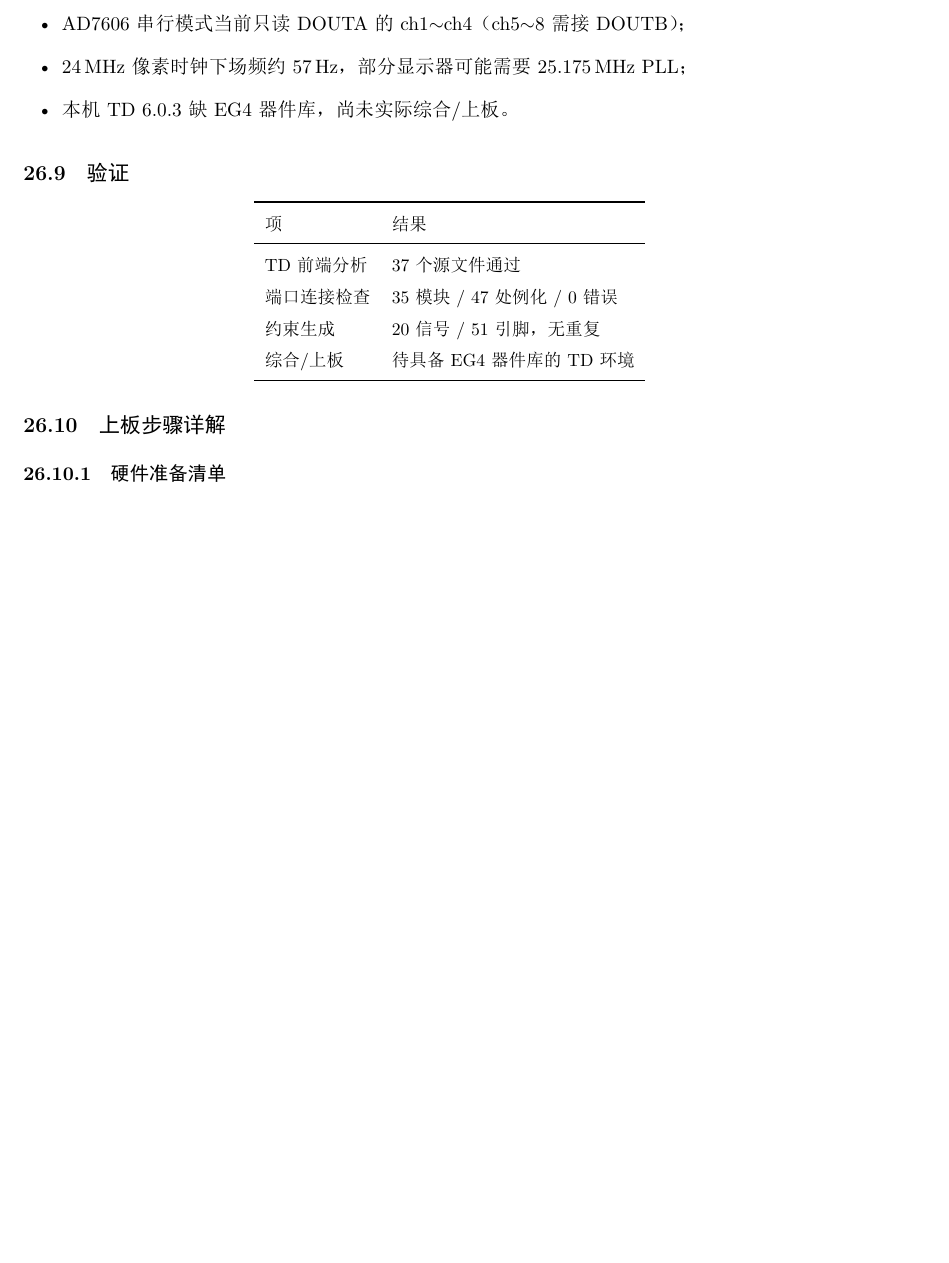
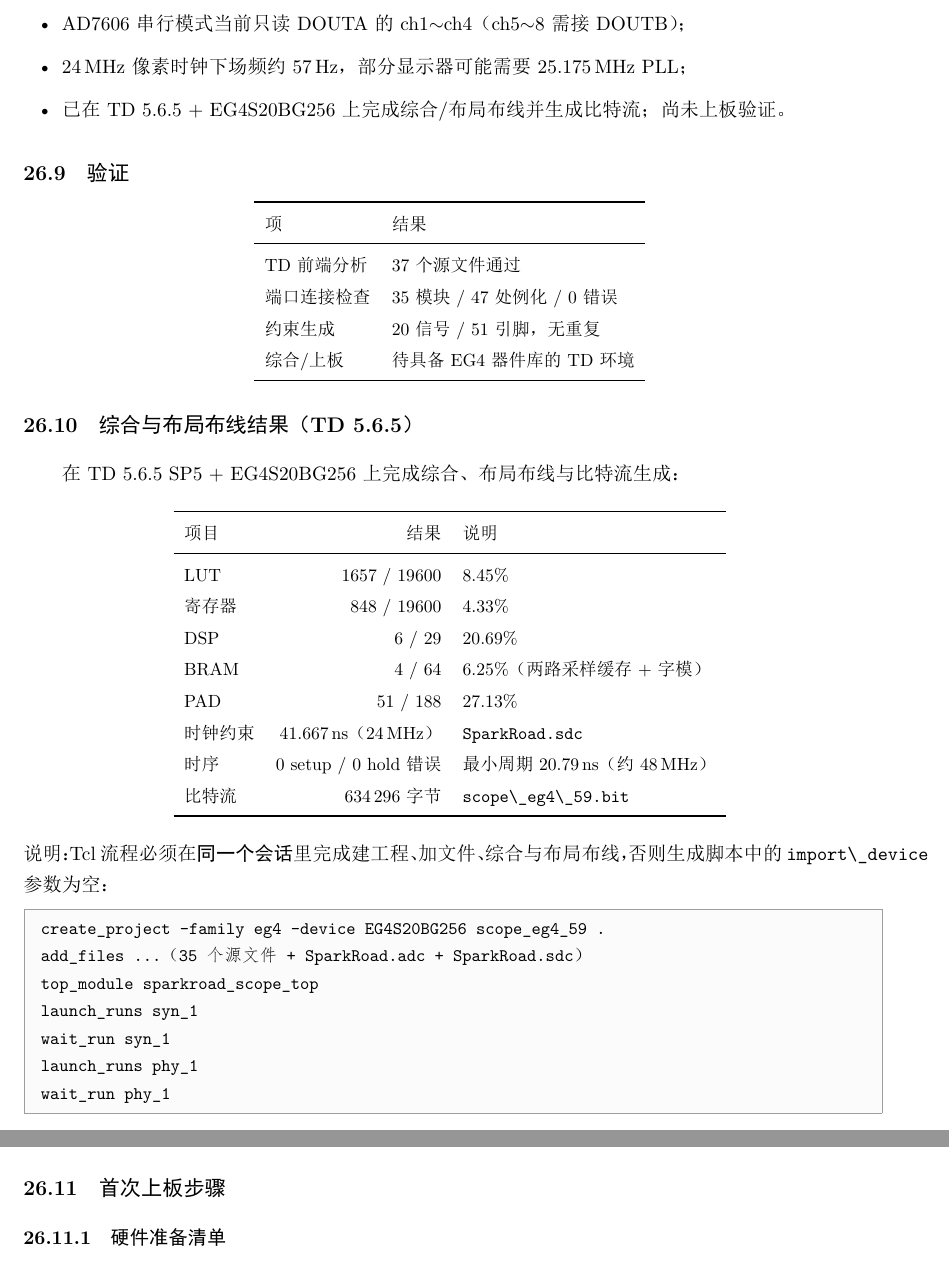
Before and after one commit to starfruitsz/FPGA, a LaTeX document (doc/main.tex, which reads doc/ch19_sparkroad.tex): part of page 126 of 132 before the commit and two parts of pages 126 and 127 of 132 after it, the two joined at a grey line, cut so that both start at the same text, the shorter picture padded with empty space. The pictures show the PDF file doc/main.pdf that the author committed with the source.

Commit message:
feat(td): full EG4 build - synthesis, P&R and bitstream
- TD 5.6.5 SP5 with node-locked license; EG4S20BG256 flow completes
- scope_eg4_59.al: 35 sources + SparkRoad.adc + SparkRoad.sdc
- utilization: LUT 1657/19600 (8.45%), REG 848, DSP 6/29,
  BRAM 4/64, PAD 51/188
- timing: 0 setup/0 hold errors, min period 20.79ns (~48MHz) at
  24MHz constraint
- bitstream: FPGA_TD/eg4/bit/scope_eg4_59.bit (634,296 bytes)
- Ch.19: build results table and the one-session Tcl flow note

```diff
--- a/doc/ch19_sparkroad.tex
+++ b/doc/ch19_sparkroad.tex
@@ -218,7 +218,7 @@ set_pin_assignment {vga_r[0]} { LOCATION = L5; IOSTANDARD = LVCMOS33; }
   \item SparkRoad-V 无 DAC，CH1 暂接固定中点，仅 CH0 有效；
   \item AD7606 串行模式当前只读 DOUTA 的 ch1$\sim$ch4（ch5$\sim$8 需接 DOUTB）；
   \item 24\,MHz 像素时钟下场频约 57\,Hz，部分显示器可能需要 25.175\,MHz PLL；
-  \item 本机 TD 6.0.3 缺 EG4 器件库，尚未实际综合/上板。
+  \item 已在 TD 5.6.5 + EG4S20BG256 上完成综合/布局布线并生成比特流；尚未上板验证。
 \end{itemize}
 
 \subsection{验证}
@@ -240,7 +240,43 @@ TD 前端分析 & 37 个源文件通过\\
 %  ch19 追加：上板步骤 / 引脚设置 / 参数设置 教程
 % =====================================================================
 
-\subsection{上板步骤详解}
+\subsection{综合与布局布线结果（TD 5.6.5）}
+
+在 TD 5.6.5 SP5 + EG4S20BG256 上完成综合、布局布线与比特流生成：
+
+\begin{center}
+\small
+\begin{tabular}{lrl}
+\toprule
+项目 & 结果 & 说明\\
+\midrule
+LUT & 1657 / 19600 & 8.45\%\\
+寄存器 & 848 / 19600 & 4.33\%\\
+DSP & 6 / 29 & 20.69\%\\
+BRAM & 4 / 64 & 6.25\%（两路采样缓存 + 字模）\\
+PAD & 51 / 188 & 27.13\%\\
+时钟约束 & 41.667\,ns（24\,MHz） & \file{SparkRoad.sdc}\\
+时序 & 0 setup / 0 hold 错误 & 最小周期 20.79\,ns（约 48\,MHz）\\
+比特流 & 634\,296 字节 & \file{scope\_eg4\_59.bit}\\
+\bottomrule
+\end{tabular}
+\end{center}
+
+\noindent 说明：Tcl 流程必须在\textbf{同一个会话}里完成建工程、加文件、综合与布局布线，
+否则生成脚本中的 \sig{import\_device} 参数为空：
+
+\begin{lstlisting}[style=vsnip]
+create_project -family eg4 -device EG4S20BG256 scope_eg4_59 .
+add_files ...（35 个源文件 + SparkRoad.adc + SparkRoad.sdc）
+top_module sparkroad_scope_top
+launch_runs syn_1
+wait_run syn_1
+launch_runs phy_1
+wait_run phy_1
+\end{lstlisting}
+
+\subsection{首次上板步骤}
+
 
 \subsubsection{硬件准备清单}
 
```
Also changed, not shown: FPGA_project_analysis.pdf, README.md, doc/main.pdf, 5 other files.
